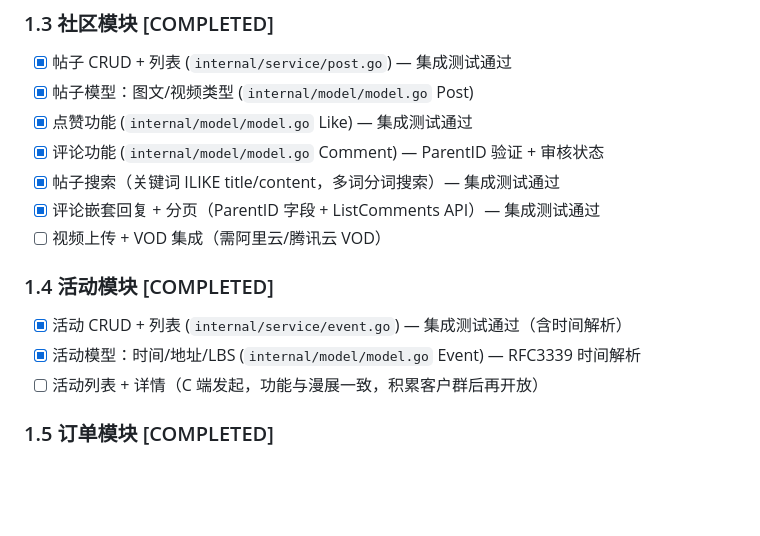
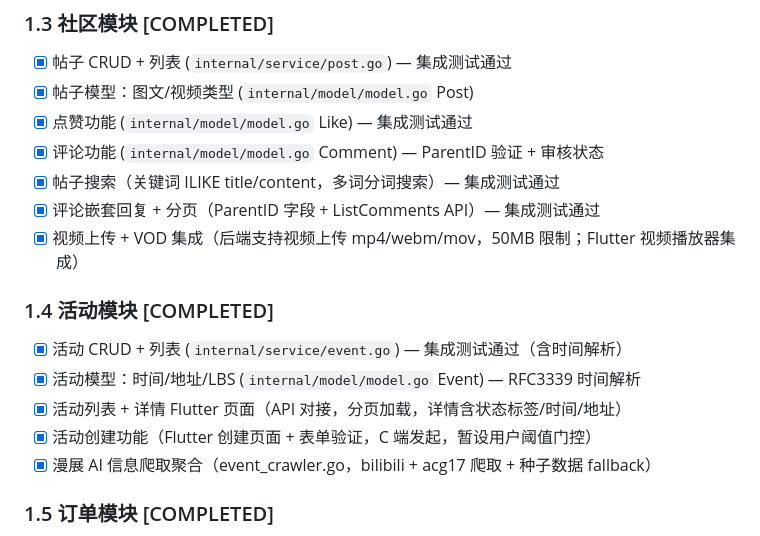
Before and after one commit to Chentao-Jiang/nexusacg, a Markdown page: TASKS.md, the part around the change. Drawn GitHub-style; blank space fills up the shorter version.

Commit message:
docs: mark 1.3 and 1.4 as completed in TASKS.md
Co-Authored-By: Claude Opus 4.7 <noreply@anthropic.com>

```diff
--- a/TASKS.md
+++ b/TASKS.md
@@ -40,12 +40,14 @@
 - [x] 评论功能 (`internal/model/model.go` Comment) — ParentID 验证 + 审核状态
 - [x] 帖子搜索（关键词 ILIKE title/content，多词分词搜索）— 集成测试通过
 - [x] 评论嵌套回复 + 分页（ParentID 字段 + ListComments API）— 集成测试通过
-- [ ] 视频上传 + VOD 集成（需阿里云/腾讯云 VOD）
+- [x] 视频上传 + VOD 集成（后端支持视频上传 mp4/webm/mov，50MB 限制；Flutter 视频播放器集成）
 
 ### 1.4 活动模块 [COMPLETED]
 - [x] 活动 CRUD + 列表 (`internal/service/event.go`) — 集成测试通过（含时间解析）
 - [x] 活动模型：时间/地址/LBS (`internal/model/model.go` Event) — RFC3339 时间解析
-- [ ] 活动列表 + 详情（C 端发起，功能与漫展一致，积累客户群后再开放）
+- [x] 活动列表 + 详情 Flutter 页面（API 对接，分页加载，详情含状态标签/时间/地址）
+- [x] 活动创建功能（Flutter 创建页面 + 表单验证，C 端发起，暂设用户阈值门控）
+- [x] 漫展 AI 信息爬取聚合（event_crawler.go，bilibili + acg17 爬取 + 种子数据 fallback）
 
 ### 1.5 订单模块 [COMPLETED]
 - [x] 创建订单 (`internal/service/order.go`) — 集成测试通过（事务 + 原子库存扣减）
```
